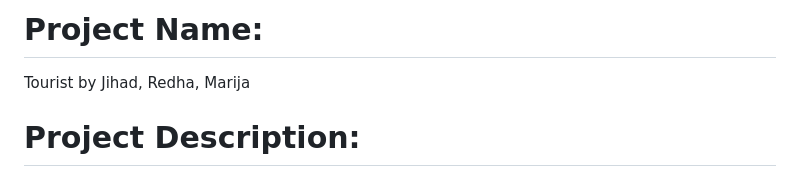
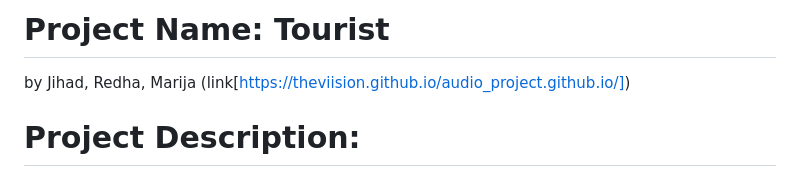
Before and after one commit to TheViision/audio_project.github.io, a Markdown page: README.md, the part around the change. Rendered like a GitHub page.

```diff
--- a/README.md
+++ b/README.md
@@ -1,5 +1,5 @@
-# Project Name:
-Tourist by Jihad, Redha, Marija
+# Project Name: Tourist
+by Jihad, Redha, Marija (link[https://theviision.github.io/audio_project.github.io/])
 
 # Project Description:
 
```
